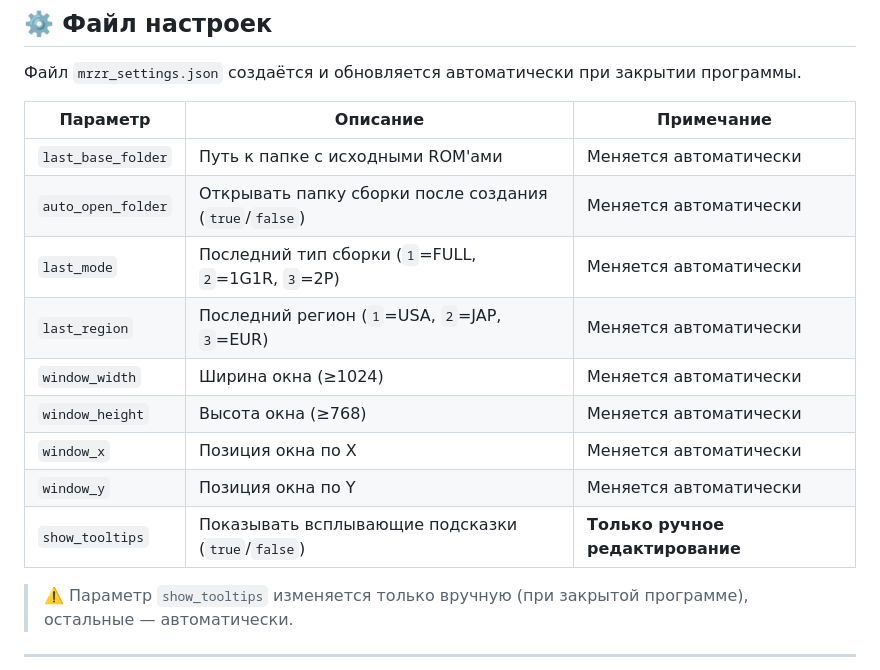
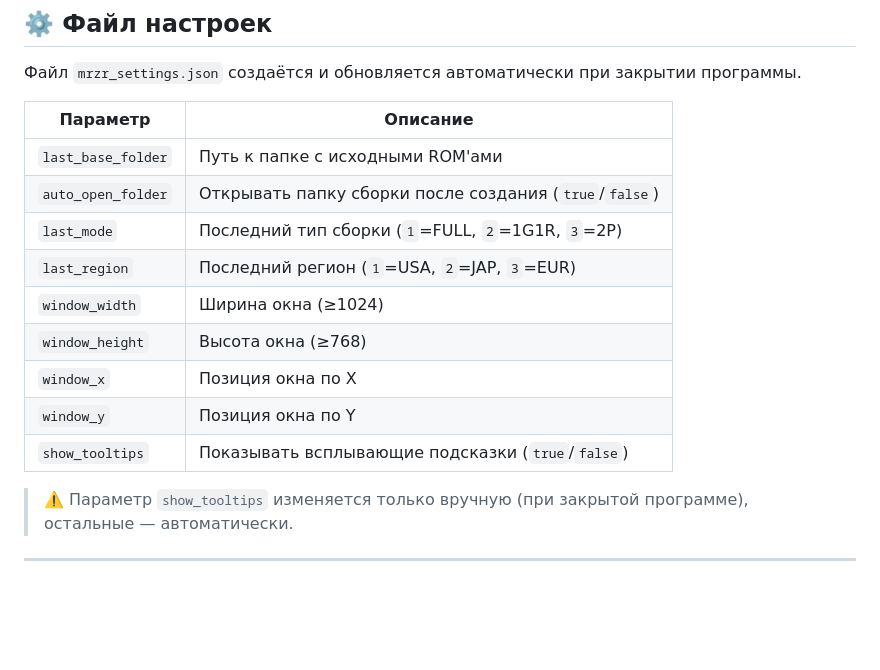
Before and after one commit to chertolyasii/megaromizer, a Markdown page: README.md, the part around the change. Drawn GitHub-style; blank space fills up the shorter version.

```diff
--- a/README.md
+++ b/README.md
@@ -70,17 +70,17 @@
 ## ⚙️ Файл настроек <a name="settings"></a>
 Файл `mrzr_settings.json` создаётся и обновляется автоматически при закрытии программы.
 
-| Параметр | Описание | Примечание |
-|----------|----------|------------|
-| `last_base_folder` | Путь к папке с исходными ROM'ами | Меняется автоматически |
-| `auto_open_folder` | Открывать папку сборки после создания (`true`/`false`) | Меняется автоматически |
-| `last_mode` | Последний тип сборки (`1`=FULL, `2`=1G1R, `3`=2P) | Меняется автоматически |
-| `last_region` | Последний регион (`1`=USA, `2`=JAP, `3`=EUR) | Меняется автоматически |
-| `window_width` | Ширина окна (≥1024) | Меняется автоматически |
-| `window_height` | Высота окна (≥768) | Меняется автоматически |
-| `window_x` | Позиция окна по X | Меняется автоматически |
-| `window_y` | Позиция окна по Y | Меняется автоматически |
-| `show_tooltips` | Показывать всплывающие подсказки (`true`/`false`) | **Только ручное редактирование** |
+| Параметр | Описание |
+|----------|----------|
+| `last_base_folder` | Путь к папке с исходными ROM'ами |
+| `auto_open_folder` | Открывать папку сборки после создания (`true`/`false`) |
+| `last_mode` | Последний тип сборки (`1`=FULL, `2`=1G1R, `3`=2P) |
+| `last_region` | Последний регион (`1`=USA, `2`=JAP, `3`=EUR) |
+| `window_width` | Ширина окна (≥1024) |
+| `window_height` | Высота окна (≥768) |
+| `window_x` | Позиция окна по X |
+| `window_y` | Позиция окна по Y |
+| `show_tooltips` | Показывать всплывающие подсказки (`true`/`false`) |
 
 > ⚠️ Параметр `show_tooltips` изменяется только вручную (при закрытой программе), остальные — автоматически.
 
```
